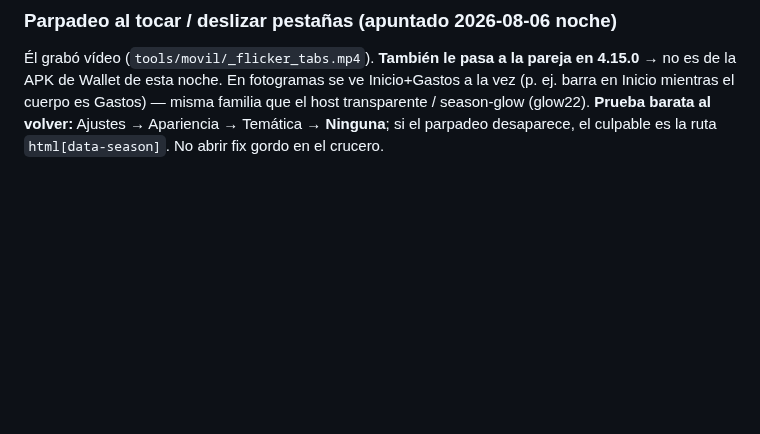
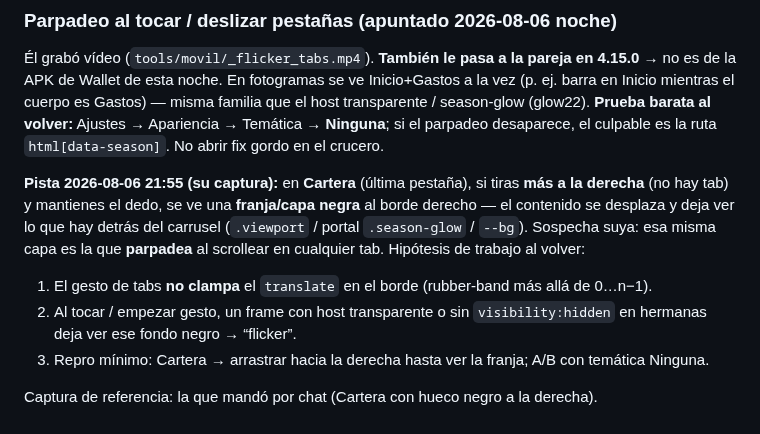
Before and after one commit to JuanjoAvila/Mi-Cartera, a Markdown page: docs/briefs/brief-crucero-verificar-pages.md, the part around the change. GitHub-like rendering; blank space fills up the shorter version.

Commit message:
docs: pista overscroll Cartera — capa negra al tirar mas a la derecha
Misma sospecha que el flicker de tabs; clamp del gesto al volver.

Co-authored-by: Cursor <cursoragent@cursor.com>

```diff
--- a/docs/briefs/brief-crucero-verificar-pages.md
+++ b/docs/briefs/brief-crucero-verificar-pages.md
@@ -99,3 +99,16 @@ de la APK de Wallet de esta noche. En fotogramas se ve Inicio+Gastos a la vez (p
 Inicio mientras el cuerpo es Gastos) — misma familia que el host transparente / season-glow
 (glow22). **Prueba barata al volver:** Ajustes → Apariencia → Temática → **Ninguna**; si el
 parpadeo desaparece, el culpable es la ruta `html[data-season]`. No abrir fix gordo en el crucero.
+
+**Pista 2026-08-06 21:55 (su captura):** en **Cartera** (última pestaña), si tiras **más a la
+derecha** (no hay tab) y mantienes el dedo, se ve una **franja/capa negra** al borde derecho —
+el contenido se desplaza y deja ver lo que hay detrás del carrusel (`.viewport` / portal
+`.season-glow` / `--bg`). Sospecha suya: esa misma capa es la que **parpadea** al scrollear en
+cualquier tab. Hipótesis de trabajo al volver:
+
+1. El gesto de tabs **no clampa** el `translate` en el borde (rubber-band más allá de 0…n−1).
+2. Al tocar / empezar gesto, un frame con host transparente o sin `visibility:hidden` en hermanas
+   deja ver ese fondo negro → “flicker”.
+3. Repro mínimo: Cartera → arrastrar hacia la derecha hasta ver la franja; A/B con temática Ninguna.
+
+Captura de referencia: la que mandó por chat (Cartera con hueco negro a la derecha).
```
